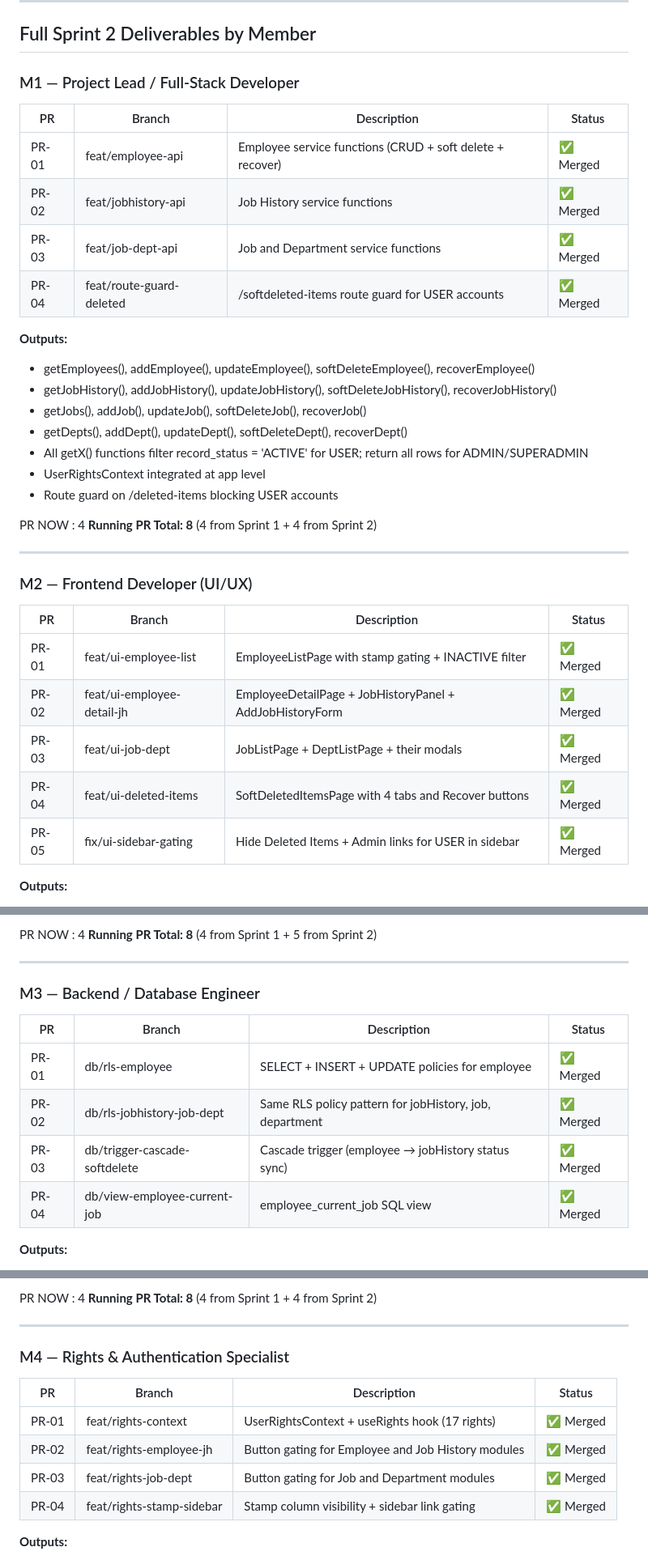
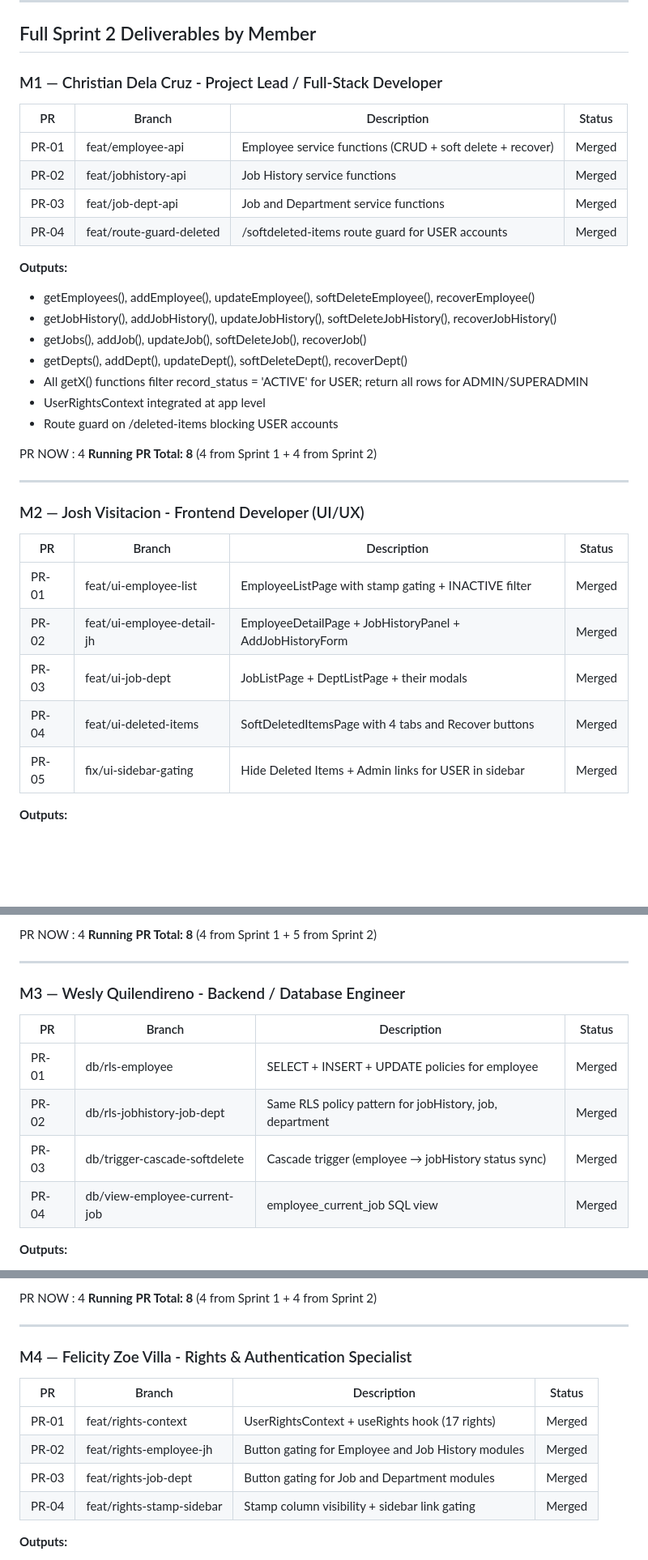
Before and after one commit to ChristianDelaCruzz22/HRMSproject, a Markdown page: sprint2-log.md, 3 parts joined by grey strips. Shown at 81% size. Rendered like a GitHub page; blank space fills up the shorter version.

```diff
--- a/sprint2-log.md
+++ b/sprint2-log.md
@@ -66,13 +78,13 @@
 
 ## Full Sprint 2 Deliverables by Member
 
-### M1 — Project Lead / Full-Stack Developer
+### M1 — Christian Dela Cruz - Project Lead / Full-Stack Developer
 | PR | Branch | Description | Status |
 |---|---|---|---|
-| PR-01 | feat/employee-api | Employee service functions (CRUD + soft delete + recover) | ✅ Merged |
-| PR-02 | feat/jobhistory-api | Job History service functions | ✅ Merged |
-| PR-03 | feat/job-dept-api | Job and Department service functions | ✅ Merged |
-| PR-04 | feat/route-guard-deleted | /softdeleted-items route guard for USER accounts | ✅ Merged |
+| PR-01 | feat/employee-api | Employee service functions (CRUD + soft delete + recover) |  Merged |
+| PR-02 | feat/jobhistory-api | Job History service functions |  Merged |
+| PR-03 | feat/job-dept-api | Job and Department service functions |  Merged |
+| PR-04 | feat/route-guard-deleted | /softdeleted-items route guard for USER accounts |  Merged |
 
 **Outputs:**
 - getEmployees(), addEmployee(), updateEmployee(), softDeleteEmployee(), recoverEmployee()
@@ -88,14 +100,14 @@ PR NOW : 4
 
 ---
 
-### M2 — Frontend Developer (UI/UX)
+### M2 — Josh Visitacion - Frontend Developer (UI/UX)
 | PR | Branch | Description | Status |
 |---|---|---|---|
-| PR-01 | feat/ui-employee-list | EmployeeListPage with stamp gating + INACTIVE filter | ✅ Merged |
-| PR-02 | feat/ui-employee-detail-jh | EmployeeDetailPage + JobHistoryPanel + AddJobHistoryForm | ✅ Merged |
-| PR-03 | feat/ui-job-dept | JobListPage + DeptListPage + their modals | ✅ Merged |
-| PR-04 | feat/ui-deleted-items | SoftDeletedItemsPage with 4 tabs and Recover buttons | ✅ Merged |
-| PR-05 | fix/ui-sidebar-gating | Hide Deleted Items + Admin links for USER in sidebar | ✅ Merged |
+| PR-01 | feat/ui-employee-list | EmployeeListPage with stamp gating + INACTIVE filter |  Merged |
+| PR-02 | feat/ui-employee-detail-jh | EmployeeDetailPage + JobHistoryPanel + AddJobHistoryForm |  Merged |
+| PR-03 | feat/ui-job-dept | JobListPage + DeptListPage + their modals |  Merged |
+| PR-04 | feat/ui-deleted-items | SoftDeletedItemsPage with 4 tabs and Recover buttons |  Merged |
+| PR-05 | fix/ui-sidebar-gating | Hide Deleted Items + Admin links for USER in sidebar | Merged |
 
 **Outputs:**
 - EmployeeListPage: empno, lastname, firstname, gender, hiredate, sepDate, current job;
@@ -116,13 +128,13 @@ PR NOW : 4
 
 ---
 
-### M3 — Backend / Database Engineer
+### M3 — Wesly Quilendireno - Backend / Database Engineer
 | PR | Branch | Description | Status |
 |---|---|---|---|
-| PR-01 | db/rls-employee | SELECT + INSERT + UPDATE policies for employee | ✅ Merged |
-| PR-02 | db/rls-jobhistory-job-dept | Same RLS policy pattern for jobHistory, job, department | ✅ Merged |
-| PR-03 | db/trigger-cascade-softdelete | Cascade trigger (employee → jobHistory status sync) | ✅ Merged |
-| PR-04 | db/view-employee-current-job | employee_current_job SQL view | ✅ Merged |
+| PR-01 | db/rls-employee | SELECT + INSERT + UPDATE policies for employee |  Merged |
+| PR-02 | db/rls-jobhistory-job-dept | Same RLS policy pattern for jobHistory, job, department |  Merged |
+| PR-03 | db/trigger-cascade-softdelete | Cascade trigger (employee → jobHistory status sync) |  Merged |
+| PR-04 | db/view-employee-current-job | employee_current_job SQL view |  Merged |
 
 **Outputs:**
 - RLS SELECT policy on employee: USER sees ACTIVE only; ADMIN/SUPERADMIN see all rows
@@ -140,13 +152,13 @@ PR NOW : 4
 
 ---
 
-### M4 — Rights & Authentication Specialist
+### M4 — Felicity Zoe Villa - Rights & Authentication Specialist
 | PR | Branch | Description | Status |
 |---|---|---|---|
-| PR-01 | feat/rights-context | UserRightsContext + useRights hook (17 rights) | ✅ Merged |
-| PR-02 | feat/rights-employee-jh | Button gating for Employee and Job History modules | ✅ Merged |
-| PR-03 | feat/rights-job-dept | Button gating for Job and Department modules | ✅ Merged |
-| PR-04 | feat/rights-stamp-sidebar | Stamp column visibility + sidebar link gating | ✅ Merged |
+| PR-01 | feat/rights-context | UserRightsContext + useRights hook (17 rights) |  Merged |
+| PR-02 | feat/rights-employee-jh | Button gating for Employee and Job History modules |  Merged |
+| PR-03 | feat/rights-job-dept | Button gating for Job and Department modules |  Merged |
+| PR-04 | feat/rights-stamp-sidebar | Stamp column visibility + sidebar link gating |  Merged |
 
 **Outputs:**
 - UserRightsContext.jsx: on login, queries all 17 UserModule_Rights rows for currentUser,
```
Also changed, not shown: other parts of sprint2-log.md (+64 -52 lines).
